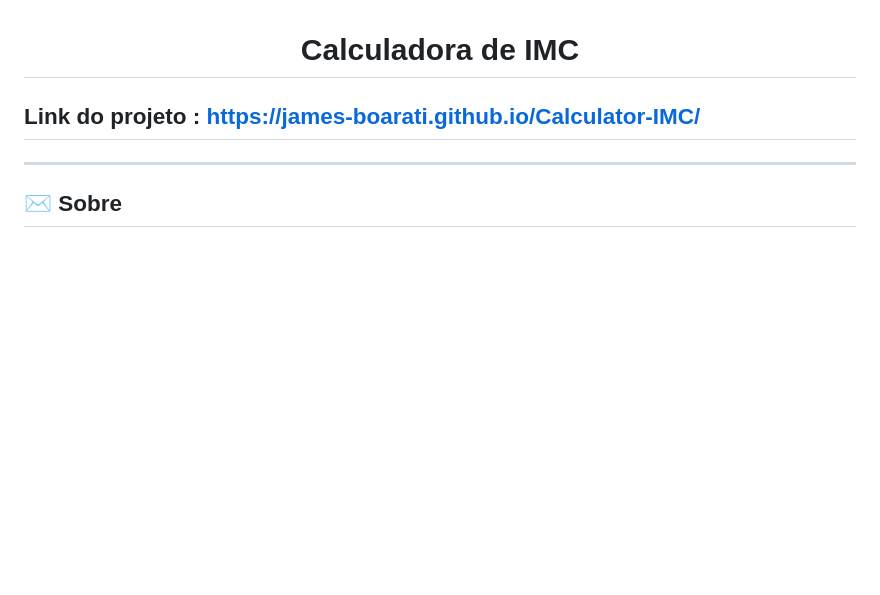
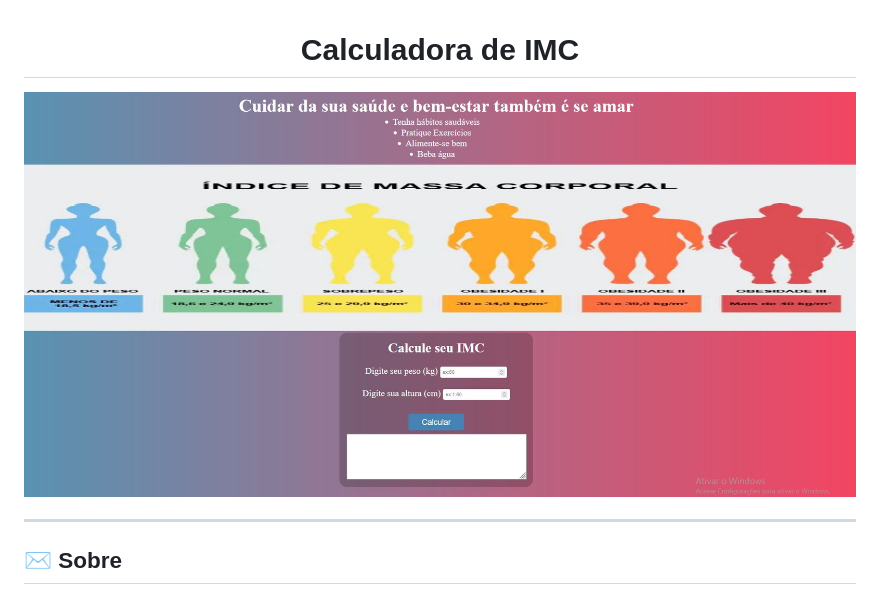
Before and after one commit to James-Boarati/Calculator-IMC, a Markdown page: readme.md, the part around the change. Drawn GitHub-style; pictures changed too: assets/img/fotoreadme.JPG (added); blank space fills up the shorter version.

Commit message:
Colocando foto do projeto no readme

```diff
--- a/readme.md
+++ b/readme.md
@@ -2,9 +2,9 @@
     Calculadora de IMC
 </h1>
 
-## Link do projeto : https://james-boarati.github.io/Calculator-IMC/
+<img src ="./assets/img/fotoreadme.JPG">
+
 ---
-
 
 ## ✉ Sobre
 O projeto **Calculadora de IMC** é um programa criado para calcular o índice de massa corporal de uma
```
